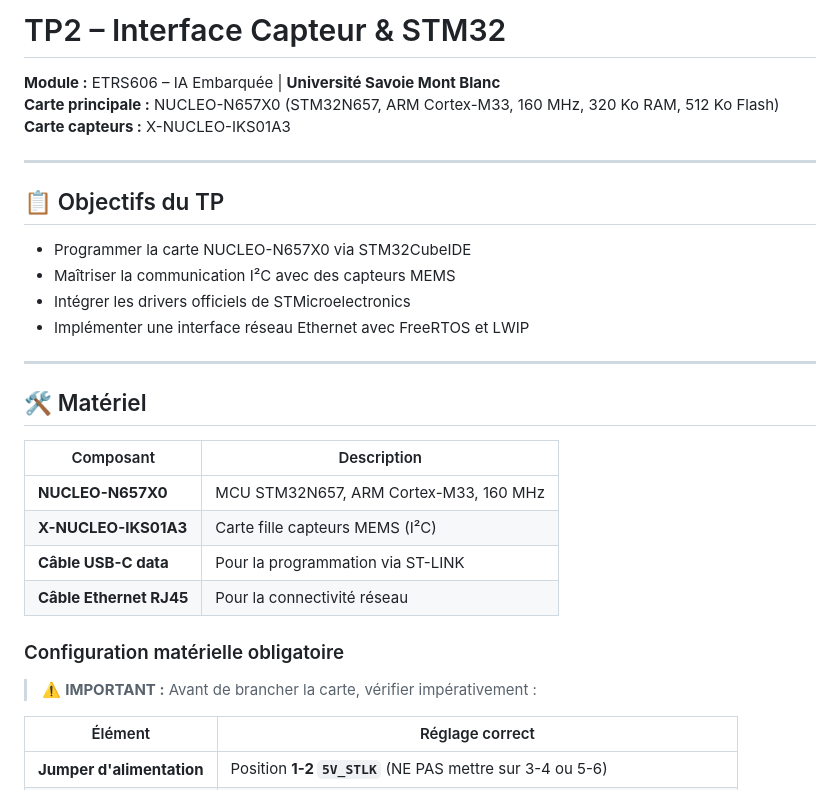
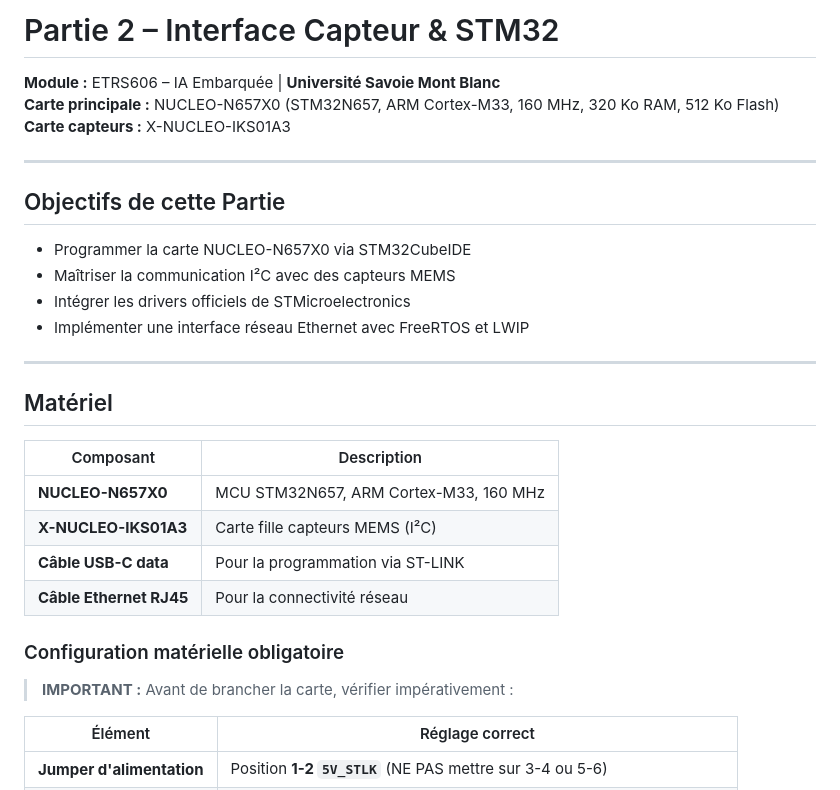
Before and after one commit to aliaittaleb33-netizen/ai_embarqu-e, a Markdown page: Partie_2_README.md, the part around the change. GitHub-like rendering.

```diff
--- a/TP2_README.md
+++ b/Partie_2_README.md
@@ -1,11 +1,11 @@
-# TP2 – Interface Capteur & STM32
+# Partie 2 – Interface Capteur & STM32
 **Module :** ETRS606 – IA Embarquée | **Université Savoie Mont Blanc**
 **Carte principale :** NUCLEO-N657X0 (STM32N657, ARM Cortex-M33, 160 MHz, 320 Ko RAM, 512 Ko Flash)
 **Carte capteurs :** X-NUCLEO-IKS01A3
 
 ---
 
-## 📋 Objectifs du TP
+##  Objectifs de cette Partie
 
 - Programmer la carte NUCLEO-N657X0 via STM32CubeIDE
 - Maîtriser la communication I²C avec des capteurs MEMS
@@ -14,7 +14,7 @@
 
 ---
 
-## 🛠️ Matériel
+##  Matériel
 
 | Composant | Description |
 |---|---|
@@ -25,7 +25,7 @@
 
 ### Configuration matérielle obligatoire
 
-> ⚠️ **IMPORTANT :** Avant de brancher la carte, vérifier impérativement :
+>  **IMPORTANT :** Avant de brancher la carte, vérifier impérativement :
 
 | Élément | Réglage correct |
 |---|---|
```
